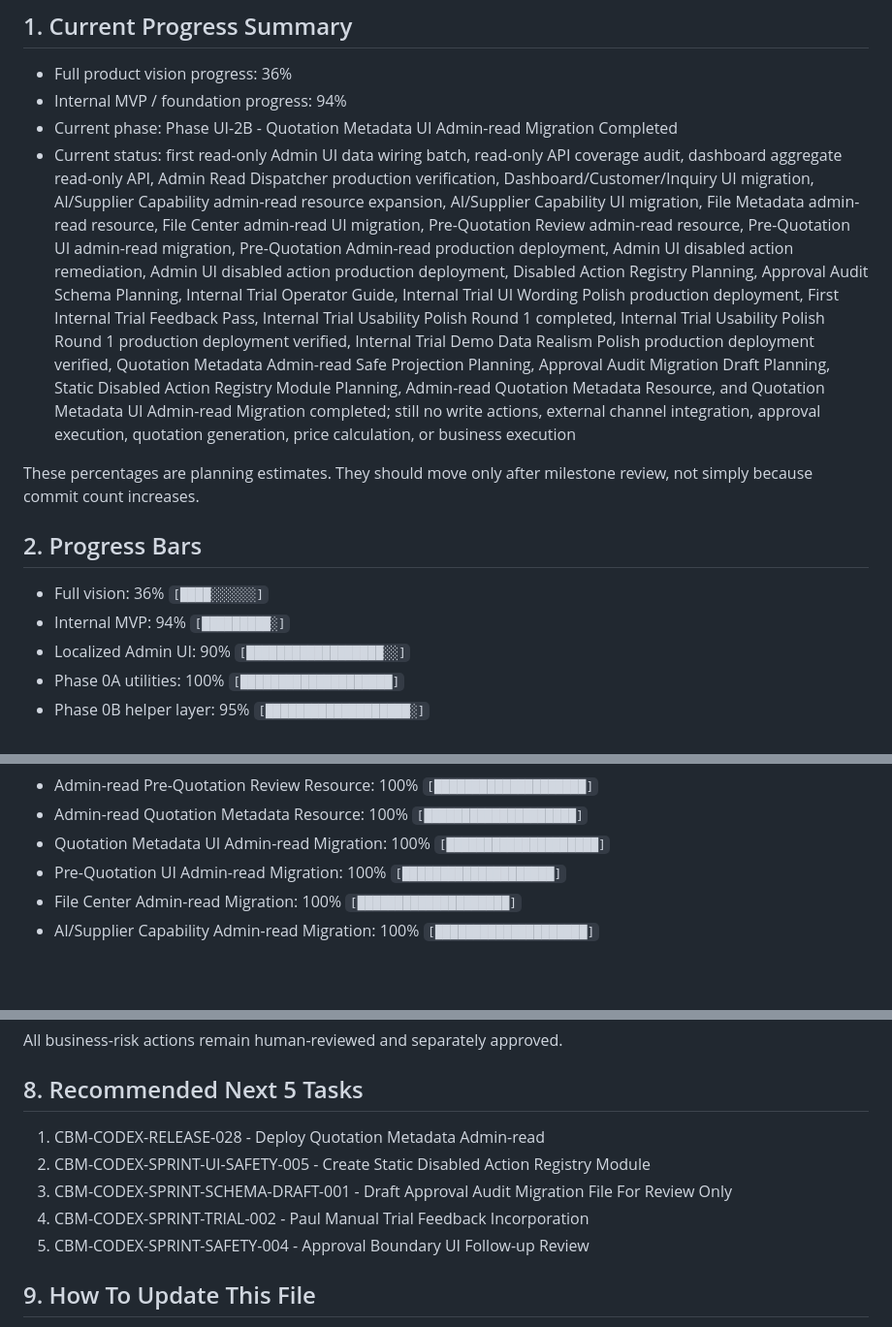
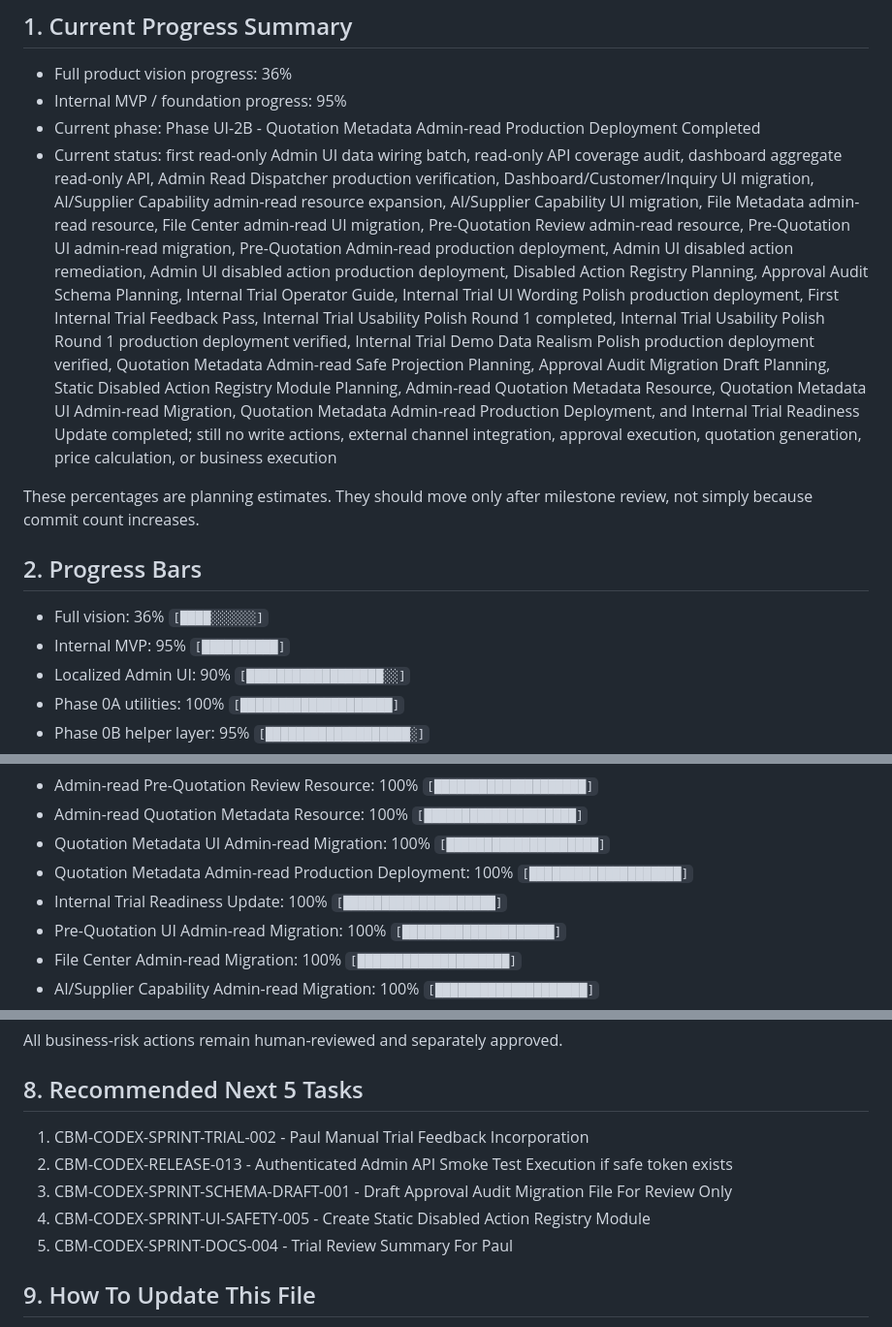
Before and after one commit to PaulCN2024/cbm-trade-os-public-pilot, a Markdown page: docs/PROJECT_PROGRESS.md, 3 parts joined by grey strips. Shown at 97% size. Rendered like a GitHub page; blank space fills up the shorter version.

Commit message:
docs: add internal trial readiness update

```diff
--- a/docs/PROJECT_PROGRESS.md
+++ b/docs/PROJECT_PROGRESS.md
@@ -3,16 +3,16 @@
 ## 1. Current Progress Summary
 
 - Full product vision progress: 36%
-- Internal MVP / foundation progress: 94%
-- Current phase: Phase UI-2B - Quotation Metadata UI Admin-read Migration Completed
-- Current status: first read-only Admin UI data wiring batch, read-only API coverage audit, dashboard aggregate read-only API, Admin Read Dispatcher production verification, Dashboard/Customer/Inquiry UI migration, AI/Supplier Capability admin-read resource expansion, AI/Supplier Capability UI migration, File Metadata admin-read resource, File Center admin-read UI migration, Pre-Quotation Review admin-read resource, Pre-Quotation UI admin-read migration, Pre-Quotation Admin-read production deployment, Admin UI disabled action remediation, Admin UI disabled action production deployment, Disabled Action Registry Planning, Approval Audit Schema Planning, Internal Trial Operator Guide, Internal Trial UI Wording Polish production deployment, First Internal Trial Feedback Pass, Internal Trial Usability Polish Round 1 completed, Internal Trial Usability Polish Round 1 production deployment verified, Internal Trial Demo Data Realism Polish production deployment verified, Quotation Metadata Admin-read Safe Projection Planning, Approval Audit Migration Draft Planning, Static Disabled Action Registry Module Planning, Admin-read Quotation Metadata Resource, and Quotation Metadata UI Admin-read Migration completed; still no write actions, external channel integration, approval execution, quotation generation, price calculation, or business execution
+- Internal MVP / foundation progress: 95%
+- Current phase: Phase UI-2B - Quotation Metadata Admin-read Production Deployment Completed
+- Current status: first read-only Admin UI data wiring batch, read-only API coverage audit, dashboard aggregate read-only API, Admin Read Dispatcher production verification, Dashboard/Customer/Inquiry UI migration, AI/Supplier Capability admin-read resource expansion, AI/Supplier Capability UI migration, File Metadata admin-read resource, File Center admin-read UI migration, Pre-Quotation Review admin-read resource, Pre-Quotation UI admin-read migration, Pre-Quotation Admin-read production deployment, Admin UI disabled action remediation, Admin UI disabled action production deployment, Disabled Action Registry Planning, Approval Audit Schema Planning, Internal Trial Operator Guide, Internal Trial UI Wording Polish production deployment, First Internal Trial Feedback Pass, Internal Trial Usability Polish Round 1 completed, Internal Trial Usability Polish Round 1 production deployment verified, Internal Trial Demo Data Realism Polish production deployment verified, Quotation Metadata Admin-read Safe Projection Planning, Approval Audit Migration Draft Planning, Static Disabled Action Registry Module Planning, Admin-read Quotation Metadata Resource, Quotation Metadata UI Admin-read Migration, Quotation Metadata Admin-read Production Deployment, and Internal Trial Readiness Update completed; still no write actions, external channel integration, approval execution, quotation generation, price calculation, or business execution
 
 These percentages are planning estimates. They should move only after milestone review, not simply because commit count increases.
 
 ## 2. Progress Bars
 
 - Full vision: 36% `[████░░░░░░]`
-- Internal MVP: 94% `[█████████░]`
+- Internal MVP: 95% `[██████████]`
 - Localized Admin UI: 90% `[██████████████████░░]`
 - Phase 0A utilities: 100% `[████████████████████]`
 - Phase 0B helper layer: 95% `[███████████████████░]`
@@ -29,6 +29,8 @@ These percentages are planning estimates. They should move only after milestone
 - Admin-read Pre-Quotation Review Resource: 100% `[████████████████████]`
 - Admin-read Quotation Metadata Resource: 100% `[████████████████████]`
 - Quotation Metadata UI Admin-read Migration: 100% `[████████████████████]`
+- Quotation Metadata Admin-read Production Deployment: 100% `[████████████████████]`
+- Internal Trial Readiness Update: 100% `[████████████████████]`
 - Pre-Quotation UI Admin-read Migration: 100% `[████████████████████]`
 - File Center Admin-read Migration: 100% `[████████████████████]`
 - AI/Supplier Capability Admin-read Migration: 100% `[████████████████████]`
@@ -197,11 +203,11 @@ All business-risk actions remain human-reviewed and separately approved.
 
 ## 8. Recommended Next 5 Tasks
 
-1. CBM-CODEX-RELEASE-028 - Deploy Quotation Metadata Admin-read
-2. CBM-CODEX-SPRINT-UI-SAFETY-005 - Create Static Disabled Action Registry Module
+1. CBM-CODEX-SPRINT-TRIAL-002 - Paul Manual Trial Feedback Incorporation
+2. CBM-CODEX-RELEASE-013 - Authenticated Admin API Smoke Test Execution if safe token exists
 3. CBM-CODEX-SPRINT-SCHEMA-DRAFT-001 - Draft Approval Audit Migration File For Review Only
-4. CBM-CODEX-SPRINT-TRIAL-002 - Paul Manual Trial Feedback Incorporation
-5. CBM-CODEX-SPRINT-SAFETY-004 - Approval Boundary UI Follow-up Review
+4. CBM-CODEX-SPRINT-UI-SAFETY-005 - Create Static Disabled Action Registry Module
+5. CBM-CODEX-SPRINT-DOCS-004 - Trial Review Summary For Paul
 
 ## 9. How To Update This File
 
```
Also changed, not shown: other parts of docs/PROJECT_PROGRESS.md (+4 -0 lines), docs/ops/internal-trial-readiness-update.md (added, +67 -0 lines).
